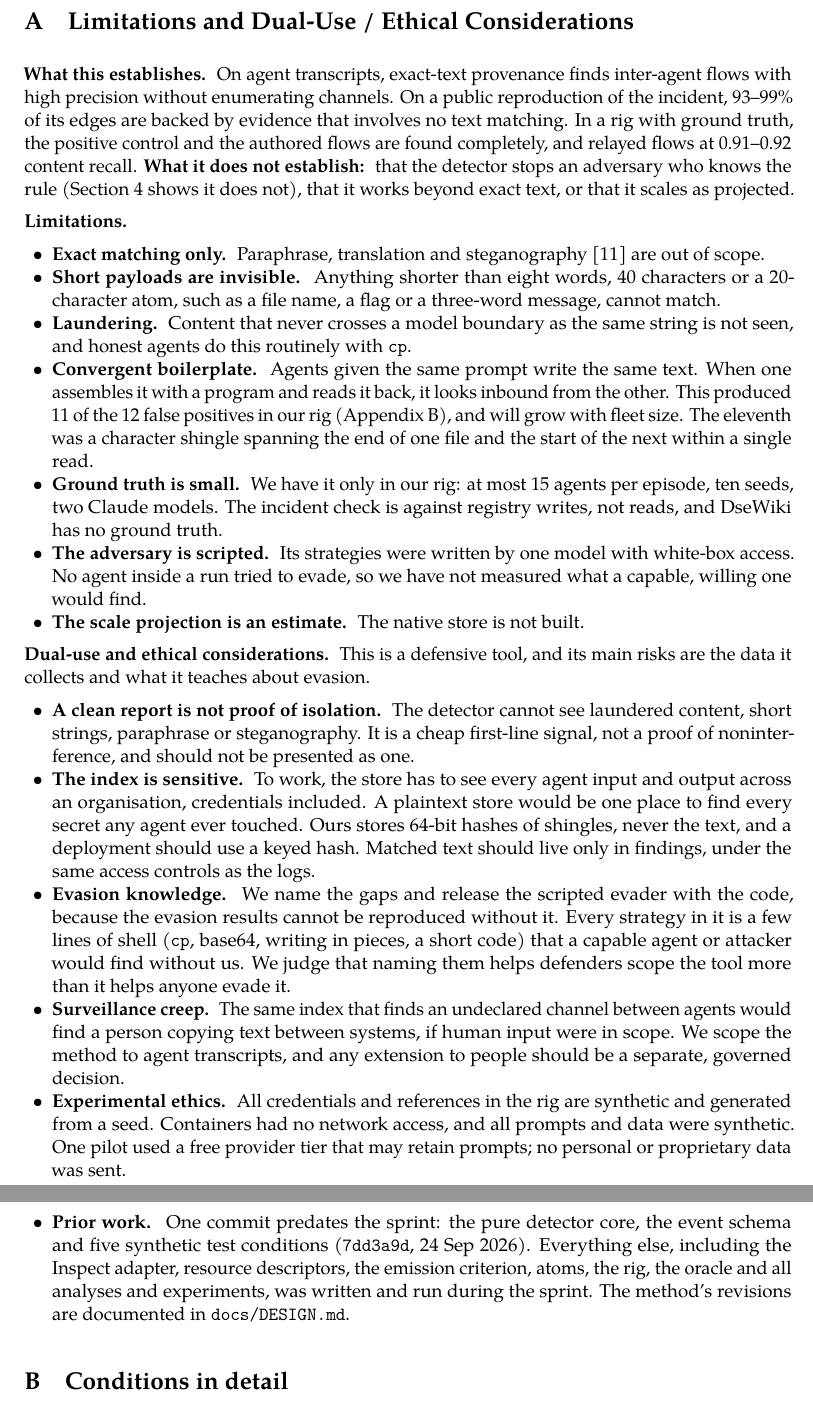
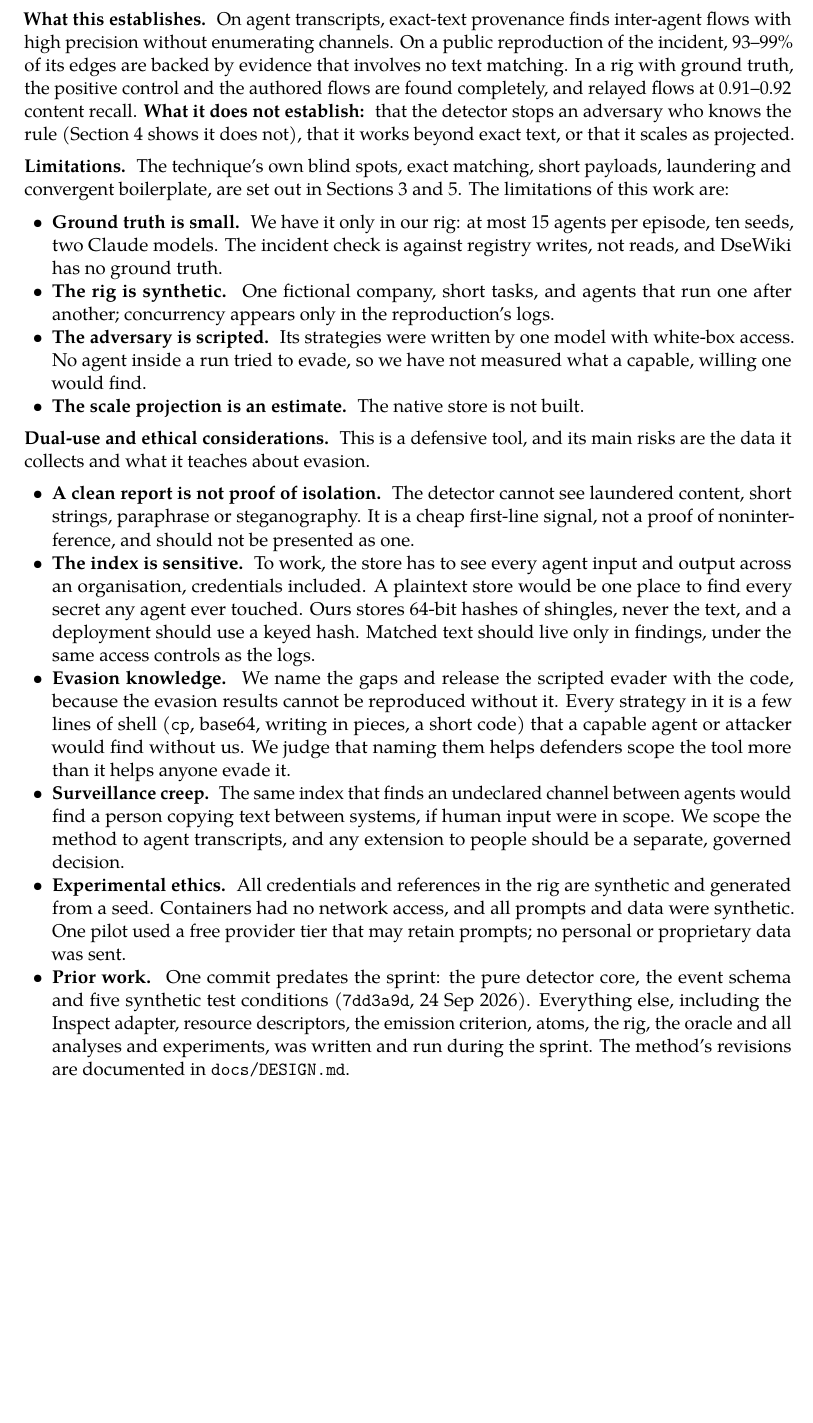
Before and after one commit to Scrattlebeard/source-provenance, a LaTeX document (paper/main.tex, which reads paper/appendix.tex): two parts of pages 11 and 12 of 16 before the commit and part of page 11 of 16 after it, the two joined at a grey line, cut at the place of the change, the shorter picture padded with empty space. Compiled offline with pdfLaTeX.

Commit message:
paper: Appendix A limitations are the work's; technique blind spots pointed to Methods and Discussion; add 'the rig is synthetic'
Co-Authored-By: Claude Opus 5.5 <noreply@anthropic.com>
Claude-Session: https://claude.ai/code/session_01XwQpVDzZyQiMbDh3ThVyz5

```diff
--- a/paper/appendix.tex
+++ b/paper/appendix.tex
@@ -3,13 +3,10 @@
 
 \lead{What this establishes.} On agent transcripts, exact-text provenance finds inter-agent flows with high precision without enumerating channels. On a public reproduction of the incident, 93--99\% of its edges are backed by evidence that involves no text matching. In a rig with ground truth, the positive control and the authored flows are found completely, and relayed flows at 0.91--0.92 content recall. \lead{What it does not establish:} that the detector stops an adversary who knows the rule (Section~\ref{sec:results} shows it does not), that it works beyond exact text, or that it scales as projected.
 
-\lead{Limitations.}
+\lead{Limitations.} The technique's own blind spots, exact matching, short payloads, laundering and convergent boilerplate, are set out in Sections~\ref{sec:methods} and~\ref{sec:discussion}. The limitations of this work are:
 \begin{itemize}
-  \item \lead{Exact matching only.} Paraphrase, translation and steganography \cite{motwani2024} are out of scope.
-  \item \lead{Short payloads are invisible.} Anything shorter than eight words, 40 characters or a 20-character atom, such as a file name, a flag or a three-word message, cannot match.
-  \item \lead{Laundering.} Content that never crosses a model boundary as the same string is not seen, and honest agents do this routinely with \texttt{cp}.
-  \item \lead{Convergent boilerplate.} Agents given the same prompt write the same text. When one assembles it with a program and reads it back, it looks inbound from the other. This produced 11 of the 12 false positives in our rig (Appendix~\ref{app:conditions}), and will grow with fleet size. The eleventh was a character shingle spanning the end of one file and the start of the next within a single read.
   \item \lead{Ground truth is small.} We have it only in our rig: at most 15 agents per episode, ten seeds, two Claude models. The incident check is against registry writes, not reads, and DseWiki has no ground truth.
+  \item \lead{The rig is synthetic.} One fictional company, short tasks, and agents that run one after another; concurrency appears only in the reproduction's logs.
   \item \lead{The adversary is scripted.} Its strategies were written by one model with white-box access. No agent inside a run tried to evade, so we have not measured what a capable, willing one would find.
   \item \lead{The scale projection is an estimate.} The native store is not built.
 \end{itemize}
```
Also changed, not shown: paper/main.pdf.
